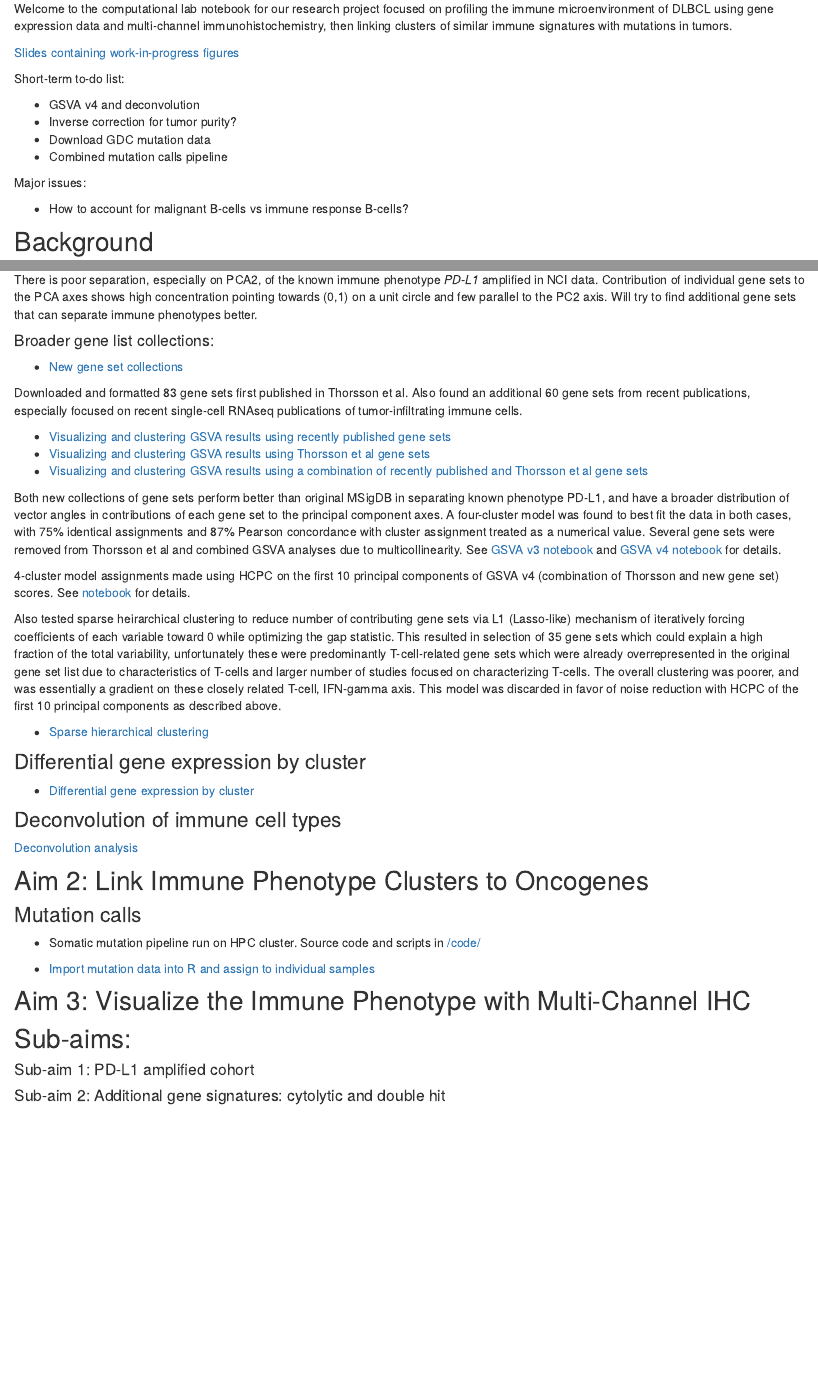
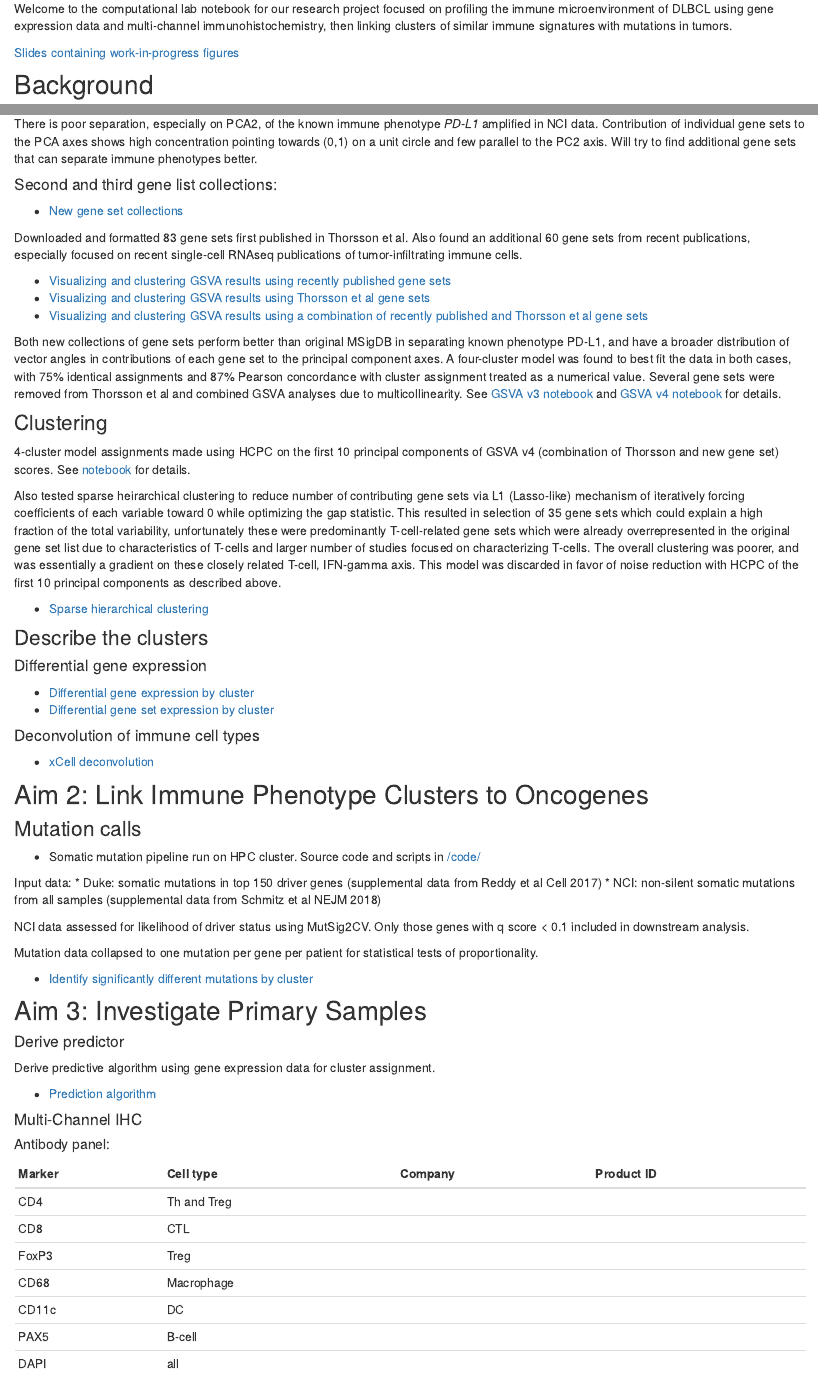
Before and after one commit to mleukam/dlbcl_landscape, an R Markdown document (analysis/index.Rmd): the page in a window 1100 px wide, from 180 px down, and a second part further down, joined at a grey line. Rendered offline with R 4.5, knitr and Pandoc, with nearby package versions; drawn as R Markdown's standard HTML page in place of the format the file asks for.

Commit message:
updated homepage

```diff
--- a/analysis/index.Rmd
+++ b/analysis/index.Rmd
@@ -12,17 +12,6 @@ editor_options:
 Welcome to the computational lab notebook for our research project focused on profiling the immune microenvironment of DLBCL using gene expression data and multi-channel immunohistochemistry, then linking clusters of similar immune signatures with mutations in tumors.
 
 [Slides containing work-in-progress figures](https://docs.google.com/presentation/d/1sKzira205EXmpdX3D1h6Hy_67gWcaE9-PLBPEcOIE5g/edit?usp=sharing)
-
-Short-term to-do list:
-
-* GSVA v4 and deconvolution
-* Inverse correction for tumor purity?
-* Download GDC mutation data
-* Combined mutation calls pipeline
-
-Major issues:
-
-* How to account for malignant B-cells vs immune response B-cells?
 
 ## Background
 
@@ -68,7 +57,7 @@ Gene lists selected from work-in-progress analyis of TCGA macrophage signatures
 
 There is poor separation, especially on PCA2, of the known immune phenotype _PD-L1_ amplified in NCI data. Contribution of individual gene sets to the PCA axes shows high concentration pointing towards (0,1) on a unit circle and few parallel to the PC2 axis. Will try to find additional gene sets that can separate immune phenotypes better.
 
-#### Broader gene list collections:
+#### Second and third gene list collections:
 
 * [New gene set collections](newgs.html)
 
@@ -80,19 +69,24 @@ Downloaded and formatted 83 gene sets first published in Thorsson et al. Also fo
 
 Both new collections of gene sets perform better than original MSigDB in separating known phenotype PD-L1, and have a broader distribution of vector angles in contributions of each gene set to the principal component axes. A four-cluster model was found to best fit the data in both cases, with 75% identical assignments and 87% Pearson concordance with cluster assignment treated as a numerical value. Several gene sets were removed from Thorsson et al and combined GSVA analyses due to multicollinearity. See [GSVA v3 notebook](visualizing_gsva_scores_3.html) and [GSVA v4 notebook](visualizing_gsva_scores_4.html) for details.
 
+### Clustering
+
 4-cluster model assignments made using HCPC on the first 10 principal components of GSVA v4 (combination of Thorsson and new gene set) scores. See [notebook]((visualizing_gsva_scores_4.html)) for details.
 
 Also tested sparse heirarchical clustering to reduce number of contributing gene sets via L1 (Lasso-like) mechanism of iteratively forcing coefficients of each variable toward 0 while optimizing the gap statistic. This resulted in selection of 35 gene sets which could explain a high fraction of the total variability, unfortunately these were predominantly T-cell-related gene sets which were already overrepresented in the original gene set list due to characteristics of T-cells and larger number of studies focused on characterizing T-cells. The overall clustering was poorer, and was essentially a gradient on these closely related T-cell, IFN-gamma axis. This model was discarded in favor of noise reduction with HCPC of the first 10 principal components as described above.
 
 * [Sparse hierarchical clustering](sparse_clustering.html)
 
-### Differential gene expression by cluster
+### Describe the clusters
+
+#### Differential gene expression
 
 * [Differential gene expression by cluster](cluster_dge.html)
+* [Differential gene set expression by cluster](enrichment.html)
 
-### Deconvolution of immune cell types
+#### Deconvolution of immune cell types
 
-[Deconvolution analysis](deconvolution.html)
+* [xCell deconvolution](deconvolution.html)
 
 ## Aim 2: Link Immune Phenotype Clusters to Oncogenes
 
@@ -100,12 +94,33 @@ Also tested sparse heirarchical clustering to reduce number of contributing gene
 
 * Somatic mutation pipeline run on HPC cluster. Source code and scripts in [/code/](https://github.com/mleukam/dlbcl_landscape/tree/master/code)
 
-* [Import mutation data into R and assign to individual samples](assign_mutations.Rmd)
+Input data:
+ * Duke: somatic mutations in top 150 driver genes (supplemental data from Reddy et al Cell 2017)
+ * NCI: non-silent somatic mutations from all samples (supplemental data from Schmitz et al NEJM 2018)
 
-## Aim 3: Visualize the Immune Phenotype with Multi-Channel IHC
+NCI data assessed for likelihood of driver status using MutSig2CV. Only those genes with q score < 0.1 included in downstream analysis.
 
-## Sub-aims:
+Mutation data collapsed to one mutation per gene per patient for statistical tests of proportionality.
 
-#### Sub-aim 1: PD-L1 amplified cohort
+* [Identify significantly different mutations by cluster](assign_mutations.Rmd)
 
-#### Sub-aim 2: Additional gene signatures: cytolytic and double hit
+## Aim 3: Investigate Primary Samples
+
+#### Derive predictor
+
+Derive predictive algorithm using gene expression data for cluster assignment.
+
+* [Prediction algorithm](predictor.html)
+
+#### Multi-Channel IHC
+
+##### Antibody panel:
+| Marker | Cell type | Company | Product ID |
+|--------|-----------|---------|------------|
+| CD4 | Th and Treg  |         |            |
+| CD8    | CTL       |         |            |
+| FoxP3  | Treg      |         |            |
+| CD68   | Macrophage|         |            |
+| CD11c  |        DC |         |            |
+| PAX5   | B-cell    |         |            |
+| DAPI   | all       |         |            |
```
